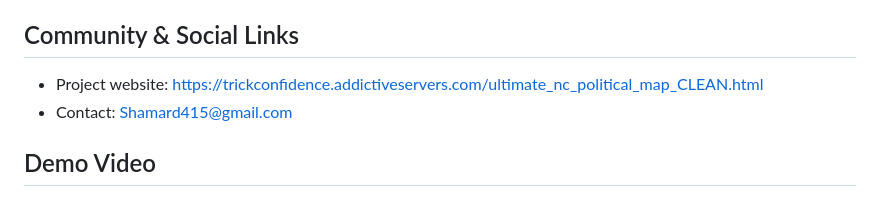
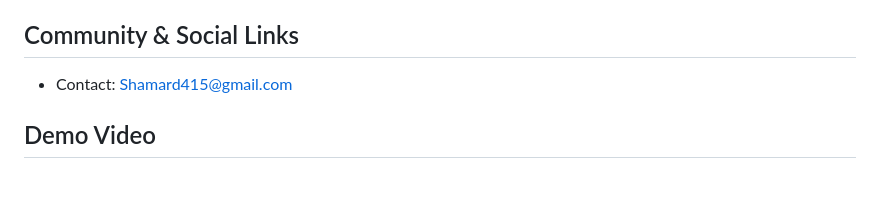
Before and after one commit to Tenjin25/NCPoliticalMap, a Markdown page: README.md, the part around the change. Drawn GitHub-style.

Commit message:
Revise README for clarity and updates
Updated project description and features in README.

```diff
--- a/README.md
+++ b/README.md
@@ -304,7 +304,6 @@ A: The map works best in Chrome, Firefox, Edge, and Safari. For optimal performa
 - Enable user-submitted corrections and feedback directly in the app
 
 ## Community & Social Links
-- Project website: https://trickconfidence.addictiveservers.com/ultimate_nc_political_map_CLEAN.html
 - Contact: Shamard415@gmail.com
 
 ## Demo Video
```
